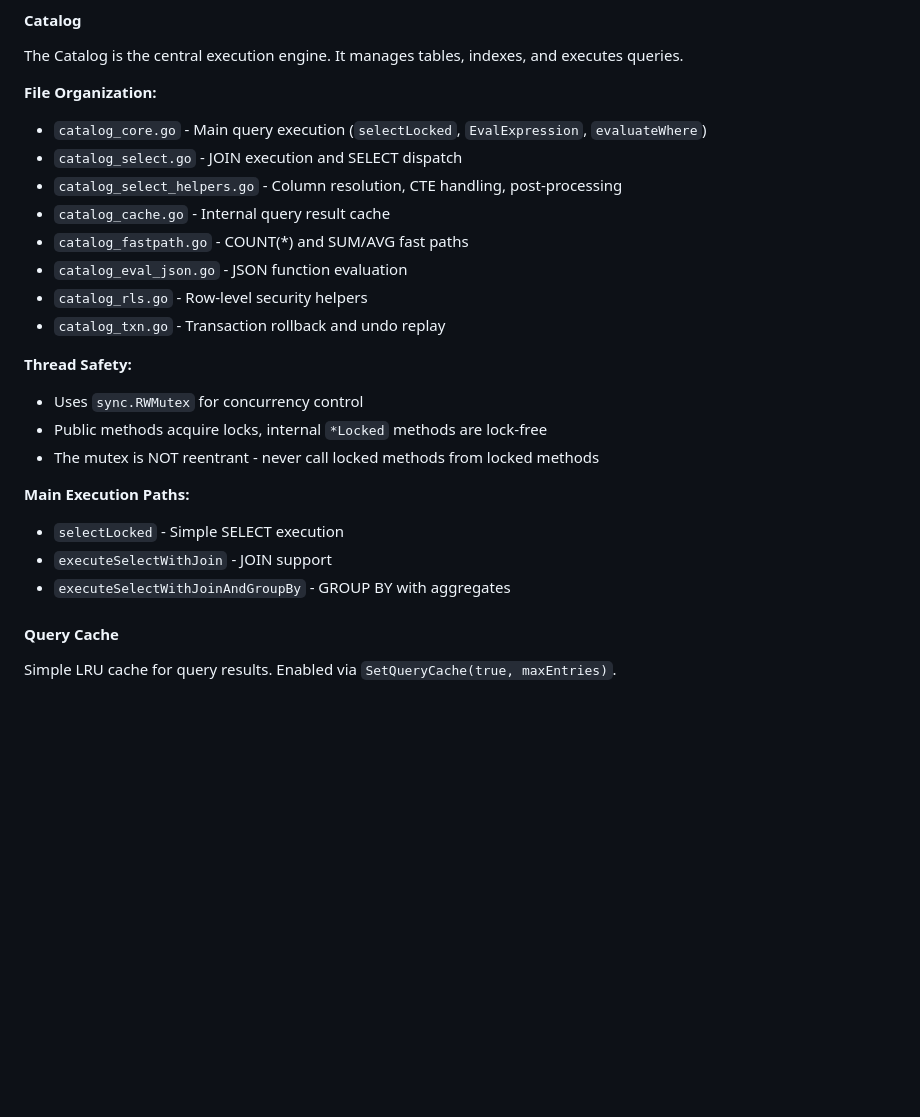
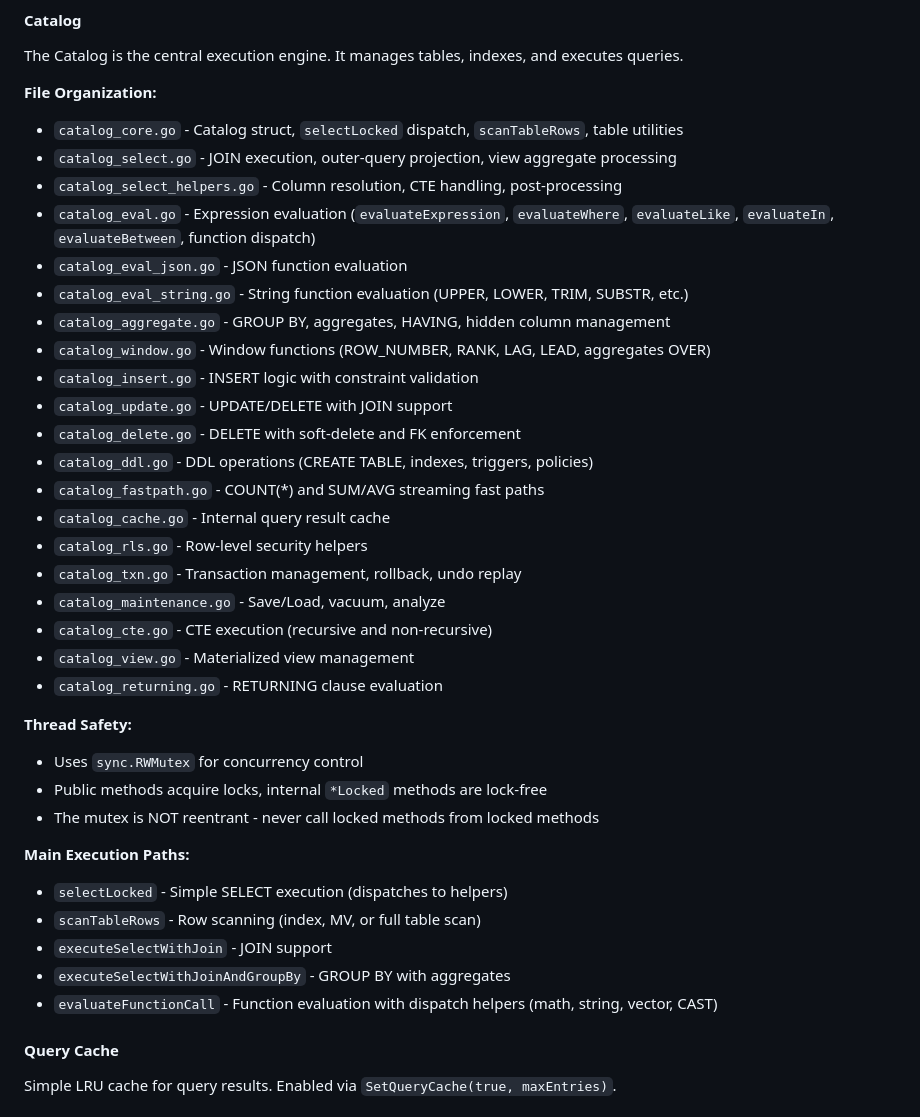
Before and after one commit to cobaltdb/cobaltdb, a Markdown page: CLAUDE.md, the part around the change. Rendered like a GitHub page; blank space fills up the shorter version.

Commit message:
docs: update CLAUDE.md catalog file organization after restructuring
Update the Catalog File Organization section to reflect the current
state after 12 commits of function decomposition and file reorganization:
- Add 10 new file entries (catalog_eval.go, catalog_aggregate.go,
  catalog_window.go, catalog_cte.go, etc.)
- Update descriptions for files whose contents changed
- Add evaluateFunctionCall to Main Execution Paths

Co-Authored-By: Claude Opus 4.7 <noreply@anthropic.com>

```diff
--- a/CLAUDE.md
+++ b/CLAUDE.md
@@ -58,14 +58,26 @@ Runtime: `make run-server` / `make run-cli` use `go run`. Binaries already built
 The Catalog is the central execution engine. It manages tables, indexes, and executes queries.
 
 **File Organization:**
-- `catalog_core.go` - Main query execution (`selectLocked`, `EvalExpression`, `evaluateWhere`)
-- `catalog_select.go` - JOIN execution and SELECT dispatch
+- `catalog_core.go` - Catalog struct, `selectLocked` dispatch, `scanTableRows`, table utilities
+- `catalog_select.go` - JOIN execution, outer-query projection, view aggregate processing
 - `catalog_select_helpers.go` - Column resolution, CTE handling, post-processing
+- `catalog_eval.go` - Expression evaluation (`evaluateExpression`, `evaluateWhere`, `evaluateLike`, `evaluateIn`, `evaluateBetween`, function dispatch)
+- `catalog_eval_json.go` - JSON function evaluation
+- `catalog_eval_string.go` - String function evaluation (UPPER, LOWER, TRIM, SUBSTR, etc.)
+- `catalog_aggregate.go` - GROUP BY, aggregates, HAVING, hidden column management
+- `catalog_window.go` - Window functions (ROW_NUMBER, RANK, LAG, LEAD, aggregates OVER)
+- `catalog_insert.go` - INSERT logic with constraint validation
+- `catalog_update.go` - UPDATE/DELETE with JOIN support
+- `catalog_delete.go` - DELETE with soft-delete and FK enforcement
+- `catalog_ddl.go` - DDL operations (CREATE TABLE, indexes, triggers, policies)
+- `catalog_fastpath.go` - COUNT(*) and SUM/AVG streaming fast paths
 - `catalog_cache.go` - Internal query result cache
-- `catalog_fastpath.go` - COUNT(*) and SUM/AVG fast paths
-- `catalog_eval_json.go` - JSON function evaluation
 - `catalog_rls.go` - Row-level security helpers
-- `catalog_txn.go` - Transaction rollback and undo replay
+- `catalog_txn.go` - Transaction management, rollback, undo replay
+- `catalog_maintenance.go` - Save/Load, vacuum, analyze
+- `catalog_cte.go` - CTE execution (recursive and non-recursive)
+- `catalog_view.go` - Materialized view management
+- `catalog_returning.go` - RETURNING clause evaluation
 
 **Thread Safety:**
 - Uses `sync.RWMutex` for concurrency control
@@ -73,9 +85,11 @@ The Catalog is the central execution engine. It manages tables, indexes, and exe
 - The mutex is NOT reentrant - never call locked methods from locked methods
 
 **Main Execution Paths:**
-- `selectLocked` - Simple SELECT execution
+- `selectLocked` - Simple SELECT execution (dispatches to helpers)
+- `scanTableRows` - Row scanning (index, MV, or full table scan)
 - `executeSelectWithJoin` - JOIN support
 - `executeSelectWithJoinAndGroupBy` - GROUP BY with aggregates
+- `evaluateFunctionCall` - Function evaluation with dispatch helpers (math, string, vector, CAST)
 
 #### Query Cache
 Simple LRU cache for query results. Enabled via `SetQueryCache(true, maxEntries)`.
```
